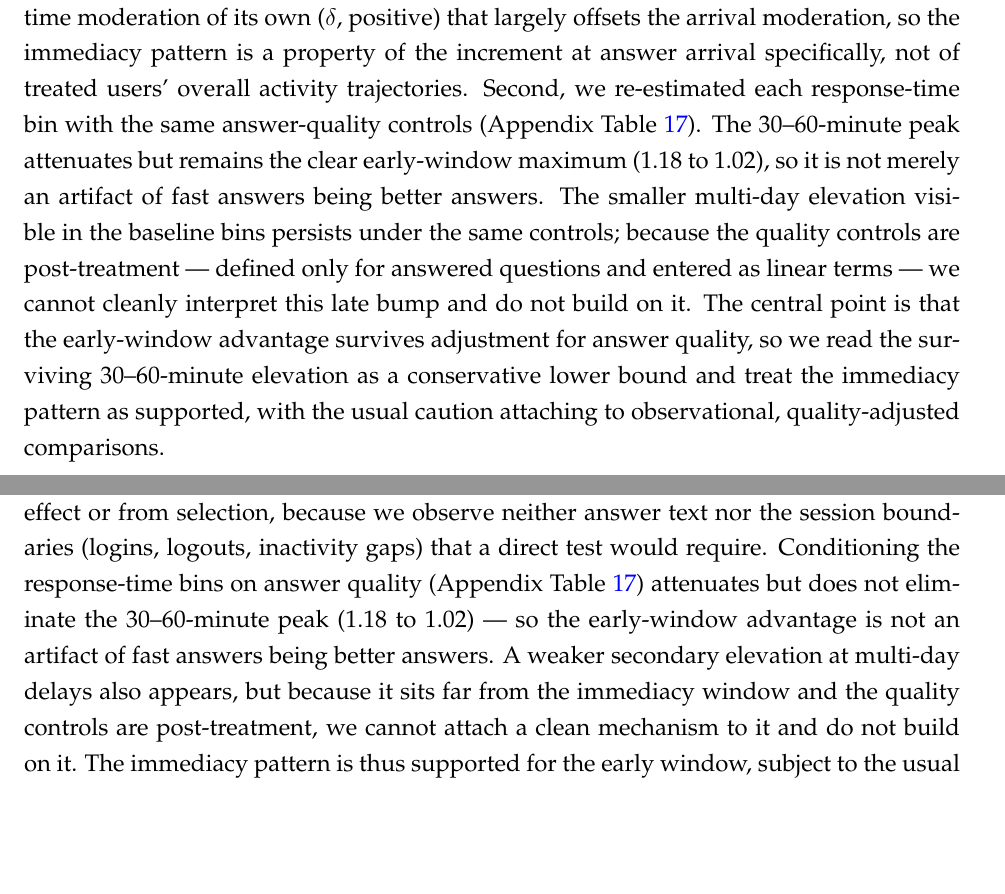
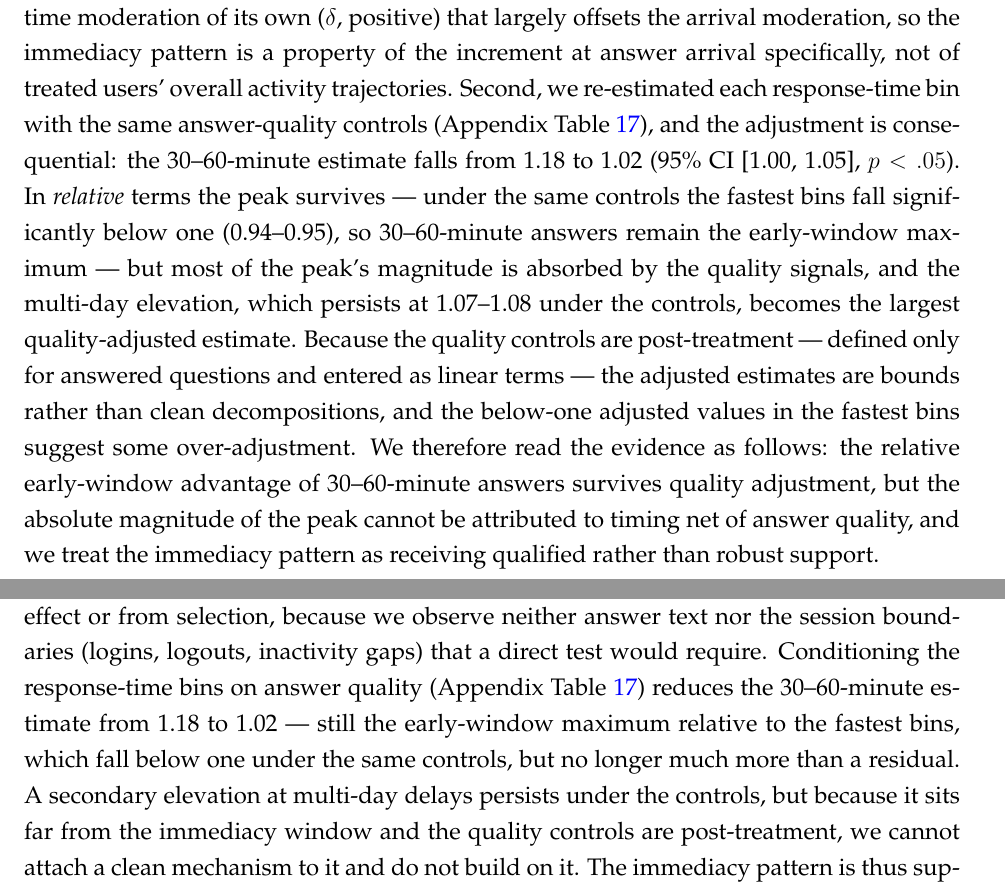
Before and after one commit to svenprue/prosocial-status-online-community, a LaTeX paper (main.tex, which reads body.tex): two parts of pages 26 and 34 of 52, joined at a grey line, cut so that both start at the same text, the shorter picture padded with empty space. Compiled offline with pdfLaTeX; a missing bibliography style is replaced by a similar one.

Commit message:
Temper RT-quality and NNT prose to match the regenerated answers-only tables
The quality-controlled bins cut the 30-60 min peak from 1.18 to 1.02*
(with the fastest bins falling below one and the multi-day elevation
persisting at 1.07-1.08), so "not merely an artifact / supported" is
replaced by a relative-versus-absolute reading with qualified support.
The pooled NNT is now 229 (not ~2000), so "far smaller" than the
newcomer channel no longer holds; the design implication is reworded.

Co-Authored-By: Claude Fable 5 <noreply@anthropic.com>

```diff
--- a/body.tex
+++ b/body.tex
@@ -427,7 +427,7 @@ The tenure gradient is not an artifact of pooling structurally different entry c
 
 Hypothesis~3 predicted that faster responses would strengthen the reciprocity effect. Table~\ref{tab:speed_results} reports the arrival increment and its response-time moderation, estimated separately by tenure bucket, and Table~\ref{tab:response_time_bins} and Figure~\ref{fig:interaction_effect} give a more flexible discrete-bin view. The evidence offers qualified support for the immediacy prediction. The continuous log-response-time interaction with the arrival increment ($\gamma$) is negative in every tenure bucket and statistically significant in all but the most senior (about $-0.07$ to $-0.09$ across the newcomer through one-year buckets, $-0.06$ at one to three years, weakening to $-0.02$ at three to six years and to zero, n.s., among users with more than six years), meaning that a faster answer is associated with a larger increment at arrival --- the direction H3 predicts. The discrete bins tell a consistent, if noisier, story: the arrival increment is near-null for answers within thirty minutes, peaks sharply at 1.18\,[1.15, 1.22] for answers arriving in the 30--60-minute window, and falls back to modest values from one hour to one day (roughly 0.98--1.05), with a smaller secondary elevation at multi-day delays (1--3 days: 1.08\,[1.05, 1.12]). The pronounced early peak is closer to the ``sweet spot'' pattern originally hypothesized than to either a monotone speed gradient or a flat null; we return to the late elevation below.
 
-Two qualifications temper this reading. First, the waiting-period term carries a response-time moderation of its own ($\delta$, positive) that largely offsets the arrival moderation, so the immediacy pattern is a property of the increment at answer arrival specifically, not of treated users' overall activity trajectories. Second, we re-estimated each response-time bin with the same answer-quality controls (Appendix Table~\ref{tab:response_time_bins_quality}). The 30--60-minute peak attenuates but remains the clear early-window maximum (1.18 to 1.02), so it is not merely an artifact of fast answers being better answers. The smaller multi-day elevation visible in the baseline bins persists under the same controls; because the quality controls are post-treatment --- defined only for answered questions and entered as linear terms --- we cannot cleanly interpret this late bump and do not build on it. The central point is that the early-window advantage survives adjustment for answer quality, so we read the surviving 30--60-minute elevation as a conservative lower bound and treat the immediacy pattern as supported, with the usual caution attaching to observational, quality-adjusted comparisons.
+Two qualifications temper this reading. First, the waiting-period term carries a response-time moderation of its own ($\delta$, positive) that largely offsets the arrival moderation, so the immediacy pattern is a property of the increment at answer arrival specifically, not of treated users' overall activity trajectories. Second, we re-estimated each response-time bin with the same answer-quality controls (Appendix Table~\ref{tab:response_time_bins_quality}), and the adjustment is consequential: the 30--60-minute estimate falls from 1.18 to 1.02 (95\% CI [1.00, 1.05], $p<.05$). In \emph{relative} terms the peak survives --- under the same controls the fastest bins fall significantly below one (0.94--0.95), so 30--60-minute answers remain the early-window maximum --- but most of the peak's magnitude is absorbed by the quality signals, and the multi-day elevation, which persists at 1.07--1.08 under the controls, becomes the largest quality-adjusted estimate. Because the quality controls are post-treatment --- defined only for answered questions and entered as linear terms --- the adjusted estimates are bounds rather than clean decompositions, and the below-one adjusted values in the fastest bins suggest some over-adjustment. We therefore read the evidence as follows: the relative early-window advantage of 30--60-minute answers survives quality adjustment, but the absolute magnitude of the peak cannot be attributed to timing net of answer quality, and we treat the immediacy pattern as receiving qualified rather than robust support.
 
 \begin{landscape}
 \input{analysis/output_tables/speed_results}
@@ -492,7 +492,7 @@ This reframing also helps account for the inconsistency of findings in the prior
 
 The response-time analysis was intended to test the prediction, derived from laboratory studies of gratitude, that faster help produces stronger reciprocity. The pattern offers it qualified support. The continuous interaction runs in the predicted direction --- the arrival increment is larger for faster answers in every tenure bucket --- and the discrete bins locate the effect in an early response-time window, with a pronounced peak for answers arriving within thirty to sixty minutes. This is broadly consistent with an emotional-immediacy account, in which help that arrives while the need is still salient elicits a stronger reciprocal response. Two features counsel caution. The very fastest answers (within thirty minutes) show no elevation, which a pure immediacy account does not predict; and the same specification's base effect falls below one once answer quality is controlled, so we cannot rule out that the timing pattern partly reflects the quality of fast versus slow answers rather than their speed per se.
 
-Two non-gratitude readings could also generate an early-window peak. The first is answer quality: answers that arrive within the first few minutes may be terse or link-only, while those in the 30--60-minute window may be substantive enough to prompt reciprocation; controlling for observable quality does move the base effect below one, consistent with this channel. The second is platform session dynamics: an answer that arrives while a user is still in an active session may catch them at a moment of elevated engagement, whereas an answer that arrives after the session has ended cannot. We advance both only as conjectures; our data cannot cleanly distinguish them from a genuine immediacy effect or from selection, because we observe neither answer text nor the session boundaries (logins, logouts, inactivity gaps) that a direct test would require. Conditioning the response-time bins on answer quality (Appendix Table~\ref{tab:response_time_bins_quality}) attenuates but does not eliminate the 30--60-minute peak (1.18 to 1.02) --- so the early-window advantage is not an artifact of fast answers being better answers. A weaker secondary elevation at multi-day delays also appears, but because it sits far from the immediacy window and the quality controls are post-treatment, we cannot attach a clean mechanism to it and do not build on it. The immediacy pattern is thus supported for the early window, subject to the usual caution about observational, quality-adjusted comparisons.
+Two non-gratitude readings could also generate an early-window peak. The first is answer quality: answers that arrive within the first few minutes may be terse or link-only, while those in the 30--60-minute window may be substantive enough to prompt reciprocation; controlling for observable quality does move the base effect below one, consistent with this channel. The second is platform session dynamics: an answer that arrives while a user is still in an active session may catch them at a moment of elevated engagement, whereas an answer that arrives after the session has ended cannot. We advance both only as conjectures; our data cannot cleanly distinguish them from a genuine immediacy effect or from selection, because we observe neither answer text nor the session boundaries (logins, logouts, inactivity gaps) that a direct test would require. Conditioning the response-time bins on answer quality (Appendix Table~\ref{tab:response_time_bins_quality}) reduces the 30--60-minute estimate from 1.18 to 1.02 --- still the early-window maximum relative to the fastest bins, which fall below one under the same controls, but no longer much more than a residual. A secondary elevation at multi-day delays persists under the controls, but because it sits far from the immediacy window and the quality controls are post-treatment, we cannot attach a clean mechanism to it and do not build on it. The immediacy pattern is thus supported at most in this relative, early-window sense; the absolute magnitude of the peak is largely accounted for by --- or at least not separable from --- the quality of the answers that arrive in that window.
 
 The response-time pattern bears only weakly on the norm-displacement account. The arrival increment and its response-time moderation are both near zero among the most experienced users, which is at least consistent with the mechanism as a whole having faded rather than merely dampened. We do not lean on the response-time pattern as evidence for displacement.
 
```
Also changed, not shown: manuscript.pdf, body.tex (2 more changed lines).
